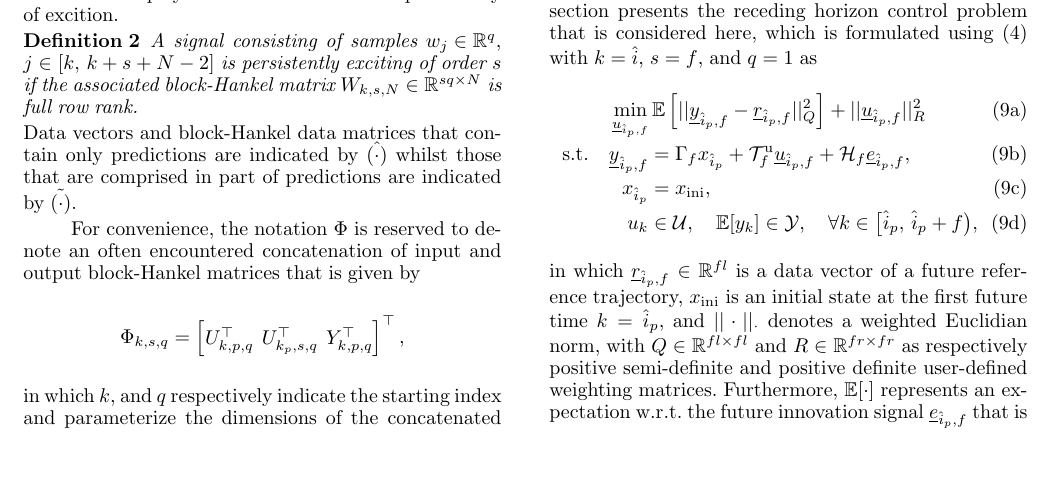
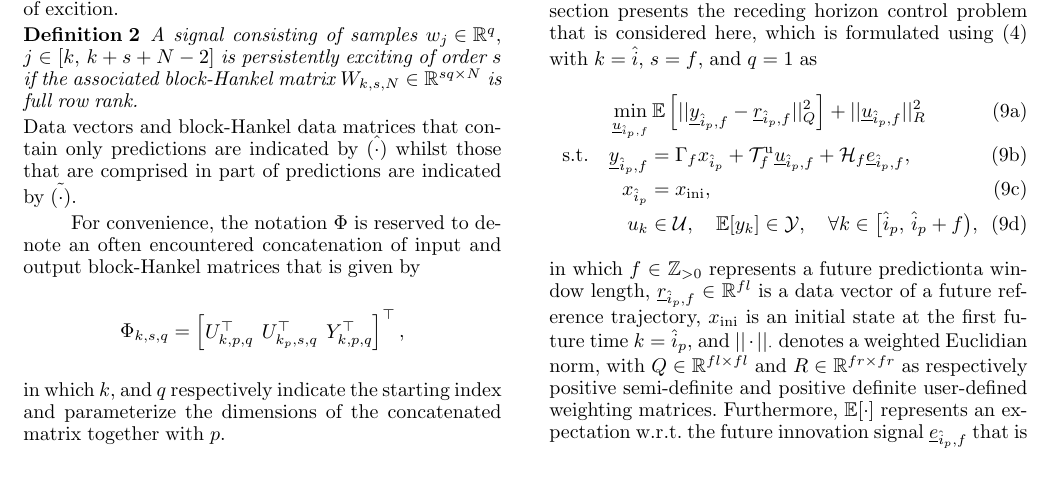
Before and after one commit to TUDelft-DataDrivenControl/Automatica2024_CL-DeePC, a LaTeX document (autosam.tex, which reads sections/2_prelim.tex): part of page 3 of 8, cut so that both start at the same text, the shorter picture padded with empty space. Compiled offline with pdfLaTeX.

Commit message:
Update on Overleaf.

```diff
--- a/sections/2_prelim.tex
+++ b/sections/2_prelim.tex
@@ -150,7 +150,7 @@ To clearly demarcate the scope of this work this section presents the receding h
 % \end{alignat}
 % \end{subequations}
 % in which $\hat{i}_p$ is the first future time index, at which time there is an initial state $x_\mathrm{ini}$, $f\in\mathbb{Z}_{>0}$ is a future prediction window length, and $r_k\in\mathbb{R}^l$ is a sample of an output reference trajectory. In addition, $||\cdot||_\cdot$ denotes a weighted 2-norm, with $Q\in\mathbb{R}^{l\times l}$ and $R\in\mathbb{R}^{r\times r}$ as respectively positive semi-definite and positive definite user-defined weighting matrices. Furthermore, $\mathbb{E}[\cdot]$ represents an expectation with respect to the future innovation signal that is conditioned on the future input sequence and the initial state.
-in which $\datavec{r}{\hat{i}_p,f}\in\mathbb{R}^{fl}$ is a data vector of a future reference trajectory, $x_\mathrm{ini}$ is an initial state at the first future time $k=\hat{i}_p$, and $||\cdot||_\cdot$ denotes a weighted Euclidian norm, with $Q\in\mathbb{R}^{fl\times fl}$ and $R\in\mathbb{R}^{fr\times fr}$ as respectively positive semi-definite and positive definite user-defined weighting matrices. Furthermore, $\mathbb{E}[\cdot]$ represents an expectation w.r.t. the future innovation signal $\datavec{e}{\hat{i}_p,f}$ that is conditioned on the future input sequence $\datavec{u}{\hat{i}_p,f}$ and the initial state $x_{\hat{i}_p}$, and $\mathcal{U}$ and $\mathcal{Y}$ respectively represent sets of allowable inputs and outputs.
+in which $f\in\mathbb{Z}_{>0}$ represents a future predictionta window length, $\datavec{r}{\hat{i}_p,f}\in\mathbb{R}^{fl}$ is a data vector of a future reference trajectory, $x_\mathrm{ini}$ is an initial state at the first future time $k=\hat{i}_p$, and $||\cdot||_\cdot$ denotes a weighted Euclidian norm, with $Q\in\mathbb{R}^{fl\times fl}$ and $R\in\mathbb{R}^{fr\times fr}$ as respectively positive semi-definite and positive definite user-defined weighting matrices. Furthermore, $\mathbb{E}[\cdot]$ represents an expectation w.r.t. the future innovation signal $\datavec{e}{\hat{i}_p,f}$ that is conditioned on the future input sequence $\datavec{u}{\hat{i}_p,f}$ and the initial state $x_{\hat{i}_p}$, and $\mathcal{U}$ and $\mathcal{Y}$ respectively represent sets of allowable inputs and outputs.
 
 Without knowledge of the system matrices $\{A,B,C,D,K\}$ and the initial state $x_\mathrm{ini}$, but given sufficiently informative past input-output data from the intervals $k\in[i,\,i+\bar{N})$ and $k\in[\hat{i},\,\hat{i}_p)$ that may have been collected in closed-loop, the principal goal is to find an unbiased behavioural output predictor to replace the unknown relations \eqref{eq:SS_iter} and \eqref{eq:x_ini}.
 
```
